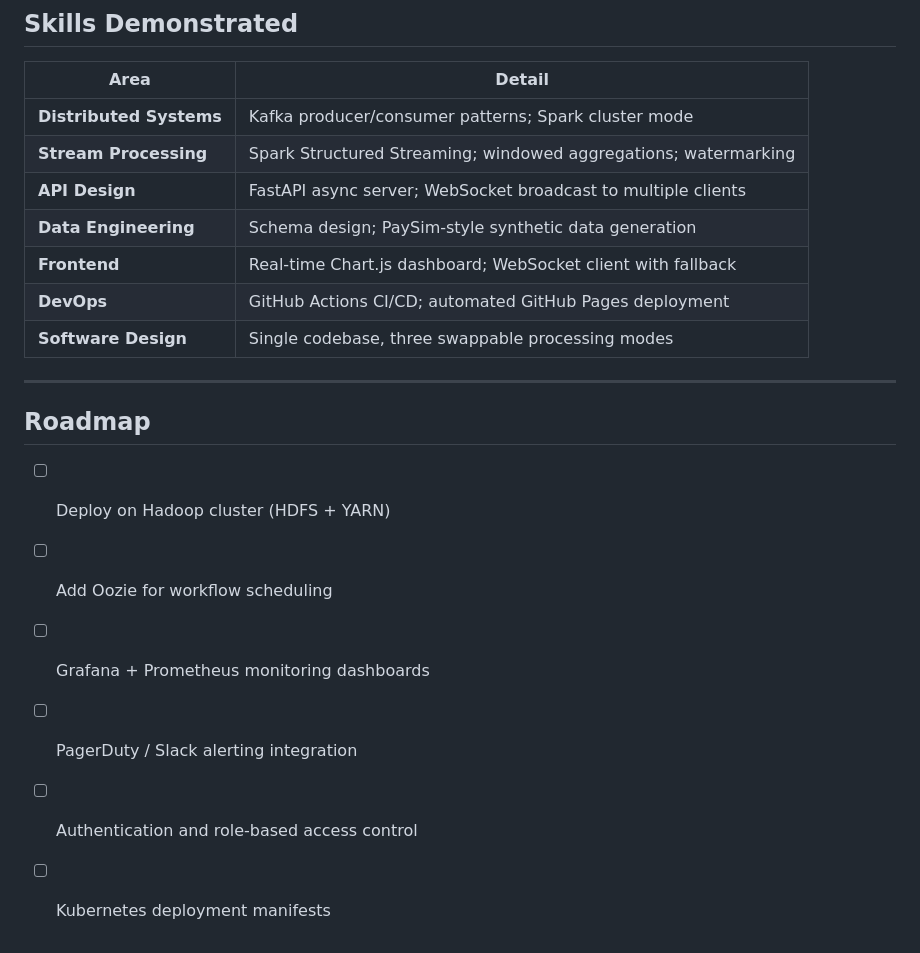
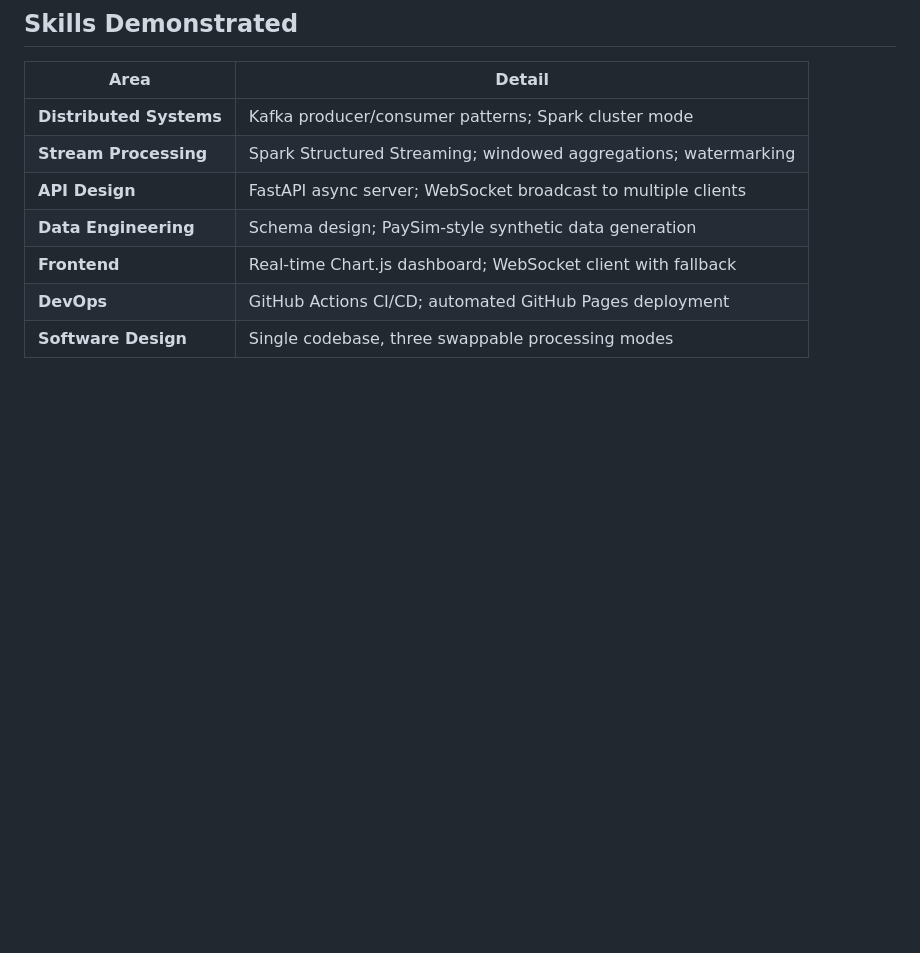
Before and after one commit to hpk369/bank-platform, a Markdown page: README.md, the part around the change. GitHub-like rendering; blank space fills up the shorter version.

Commit message:
Remove Roadmap section from README
https://claude.ai/code/session_01LBBcQ8cZp2gUpNYUAuJoRG

```diff
--- a/README.md
+++ b/README.md
@@ -241,14 +241,3 @@ SPARK_CONFIG = {
 | **Frontend** | Real-time Chart.js dashboard; WebSocket client with fallback |
 | **DevOps** | GitHub Actions CI/CD; automated GitHub Pages deployment |
 | **Software Design** | Single codebase, three swappable processing modes |
-
----
-
-## Roadmap
-
-- [ ] Deploy on Hadoop cluster (HDFS + YARN)
-- [ ] Add Oozie for workflow scheduling
-- [ ] Grafana + Prometheus monitoring dashboards
-- [ ] PagerDuty / Slack alerting integration
-- [ ] Authentication and role-based access control
-- [ ] Kubernetes deployment manifests
```
